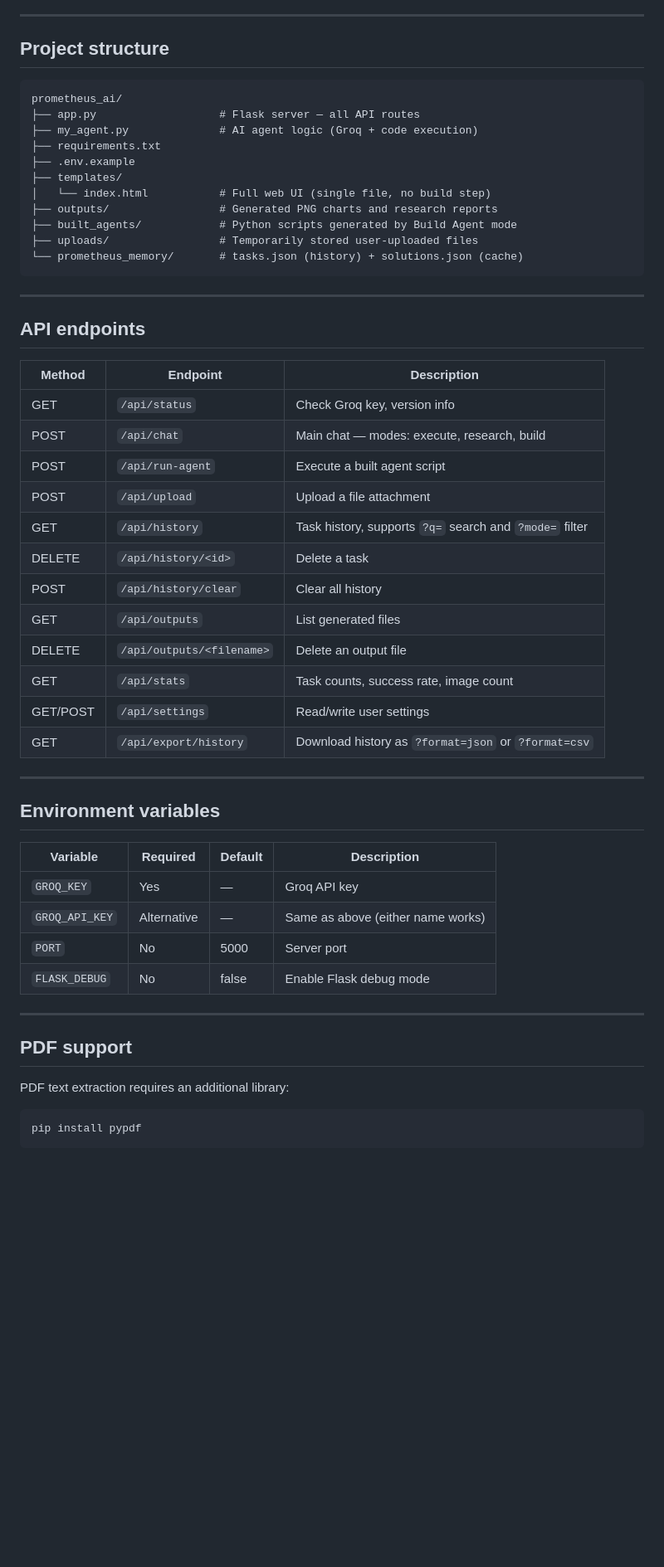
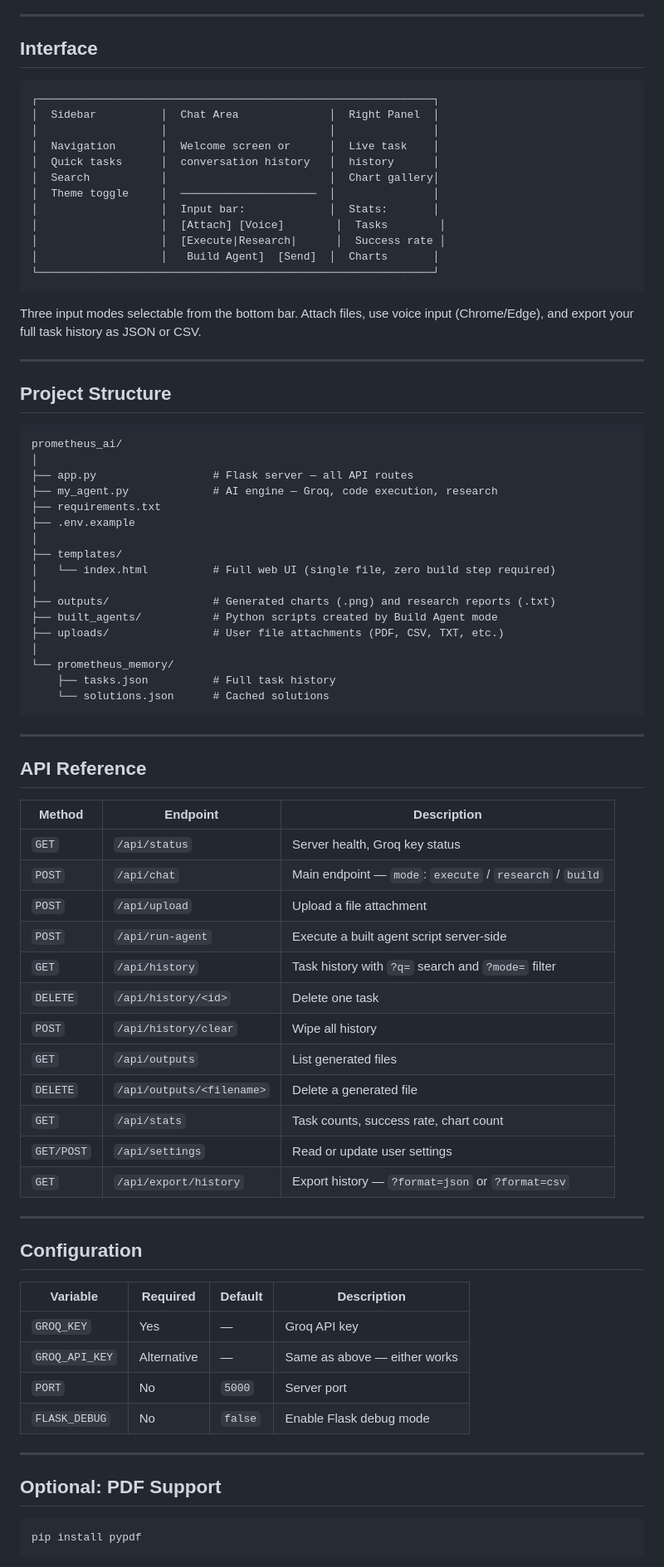
Before and after one commit to JINZO-AI/prometheus_ai, a Markdown page: README.md, the part around one of its changes. Shown at 83% size. Rendered like a GitHub page; blank space fills up the shorter version.

````diff
--- a/README.md
+++ b/README.md
@@ -86,57 +122,82 @@ Open [http://localhost:5000](http://localhost:5000)
 
 ---
 
-## Project structure
+## Interface
+
+```
+┌─────────────────────────────────────────────────────────────┐
+│  Sidebar          │  Chat Area              │  Right Panel  │
+│                   │                         │               │
+│  Navigation       │  Welcome screen or      │  Live task    │
+│  Quick tasks      │  conversation history   │  history      │
+│  Search           │                         │  Chart gallery│
+│  Theme toggle     │  ─────────────────────  │               │
+│                   │  Input bar:             │  Stats:       │
+│                   │  [Attach] [Voice]        │  Tasks        │
+│                   │  [Execute|Research|      │  Success rate │
+│                   │   Build Agent]  [Send]  │  Charts       │
+└─────────────────────────────────────────────────────────────┘
+```
+
+Three input modes selectable from the bottom bar. Attach files, use voice input (Chrome/Edge), and export your full task history as JSON or CSV.
+
+---
+
+## Project Structure
 
 ```
 prometheus_ai/
-├── app.py                   # Flask server — all API routes
-├── my_agent.py              # AI agent logic (Groq + code execution)
+│
+├── app.py                  # Flask server — all API routes
+├── my_agent.py             # AI engine — Groq, code execution, research
 ├── requirements.txt
 ├── .env.example
+│
 ├── templates/
-│   └── index.html           # Full web UI (single file, no build step)
-├── outputs/                 # Generated PNG charts and research reports
-├── built_agents/            # Python scripts generated by Build Agent mode
-├── uploads/                 # Temporarily stored user-uploaded files
-└── prometheus_memory/       # tasks.json (history) + solutions.json (cache)
+│   └── index.html          # Full web UI (single file, zero build step required)
+│
+├── outputs/                # Generated charts (.png) and research reports (.txt)
+├── built_agents/           # Python scripts created by Build Agent mode
+├── uploads/                # User file attachments (PDF, CSV, TXT, etc.)
+│
+└── prometheus_memory/
+    ├── tasks.json          # Full task history
+    └── solutions.json      # Cached solutions
 ```
 
 ---
 
-## API endpoints
+## API Reference
 
 | Method | Endpoint | Description |
 |--------|----------|-------------|
-| GET | `/api/status` | Check Groq key, version info |
-| POST | `/api/chat` | Main chat — modes: execute, research, build |
-| POST | `/api/run-agent` | Execute a built agent script |
-| POST | `/api/upload` | Upload a file attachment |
-| GET | `/api/history` | Task history, supports `?q=` search and `?mode=` filter |
-| DELETE | `/api/history/<id>` | Delete a task |
-| POST | `/api/history/clear` | Clear all history |
-| GET | `/api/outputs` | List generated files |
-| DELETE | `/api/outputs/<filename>` | Delete an output file |
-| GET | `/api/stats` | Task counts, success rate, image count |
-| GET/POST | `/api/settings` | Read/write user settings |
-| GET | `/api/export/history` | Download history as `?format=json` or `?format=csv` |
+| `GET` | `/api/status` | Server health, Groq key status |
+| `POST` | `/api/chat` | Main endpoint — `mode`: `execute` / `research` / `build` |
+| `POST` | `/api/upload` | Upload a file attachment |
+| `POST` | `/api/run-agent` | Execute a built agent script server-side |
+| `GET` | `/api/history` | Task history with `?q=` search and `?mode=` filter |
+| `DELETE` | `/api/history/<id>` | Delete one task |
+| `POST` | `/api/history/clear` | Wipe all history |
+| `GET` | `/api/outputs` | List generated files |
+| `DELETE` | `/api/outputs/<filename>` | Delete a generated file |
+| `GET` | `/api/stats` | Task counts, success rate, chart count |
+| `GET/POST` | `/api/settings` | Read or update user settings |
+| `GET` | `/api/export/history` | Export history — `?format=json` or `?format=csv` |
 
 ---
 
-## Environment variables
+## Configuration
 
 | Variable | Required | Default | Description |
 |----------|----------|---------|-------------|
 | `GROQ_KEY` | Yes | — | Groq API key |
-| `GROQ_API_KEY` | Alternative | — | Same as above (either name works) |
-| `PORT` | No | 5000 | Server port |
-| `FLASK_DEBUG` | No | false | Enable Flask debug mode |
+| `GROQ_API_KEY` | Alternative | — | Same as above — either works |
+| `PORT` | No | `5000` | Server port |
+| `FLASK_DEBUG` | No | `false` | Enable Flask debug mode |
 
 ---
 
-## PDF support
-
-PDF text extraction requires an additional library:
+## Optional: PDF Support
 
 ```bash
 pip install pypdf
````
Also changed, not shown: other parts of README.md (+120 -45 lines).
